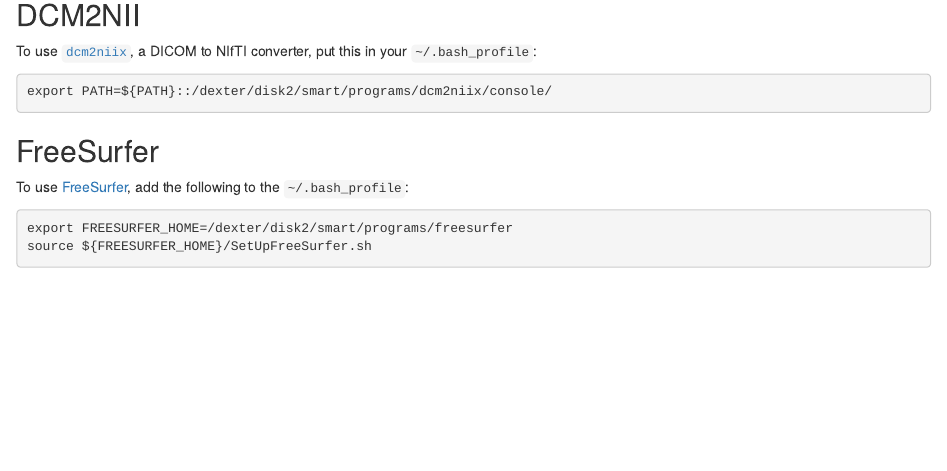
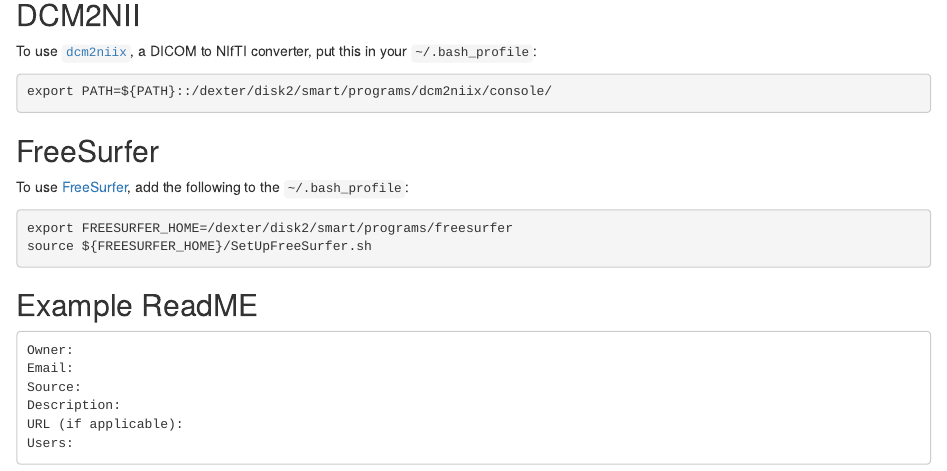
Before and after one commit to muschellij2/neuro_cluster, an R Markdown document (README.Rmd): the page in a window 1100 px wide, from 1660 px down. Rendered offline with R 4.5, knitr and Pandoc, with nearby package versions.

Commit message:
Added readme option

````diff
--- a/README.Rmd
+++ b/README.Rmd
@@ -97,3 +97,15 @@
 export FREESURFER_HOME=/dexter/disk2/smart/programs/freesurfer
 source ${FREESURFER_HOME}/SetUpFreeSurfer.sh
 ```
+
+
+## Example ReadME
+
+```
+Owner:
+Email:
+Source:
+Description:
+URL (if applicable):
+Users:
+```
````
